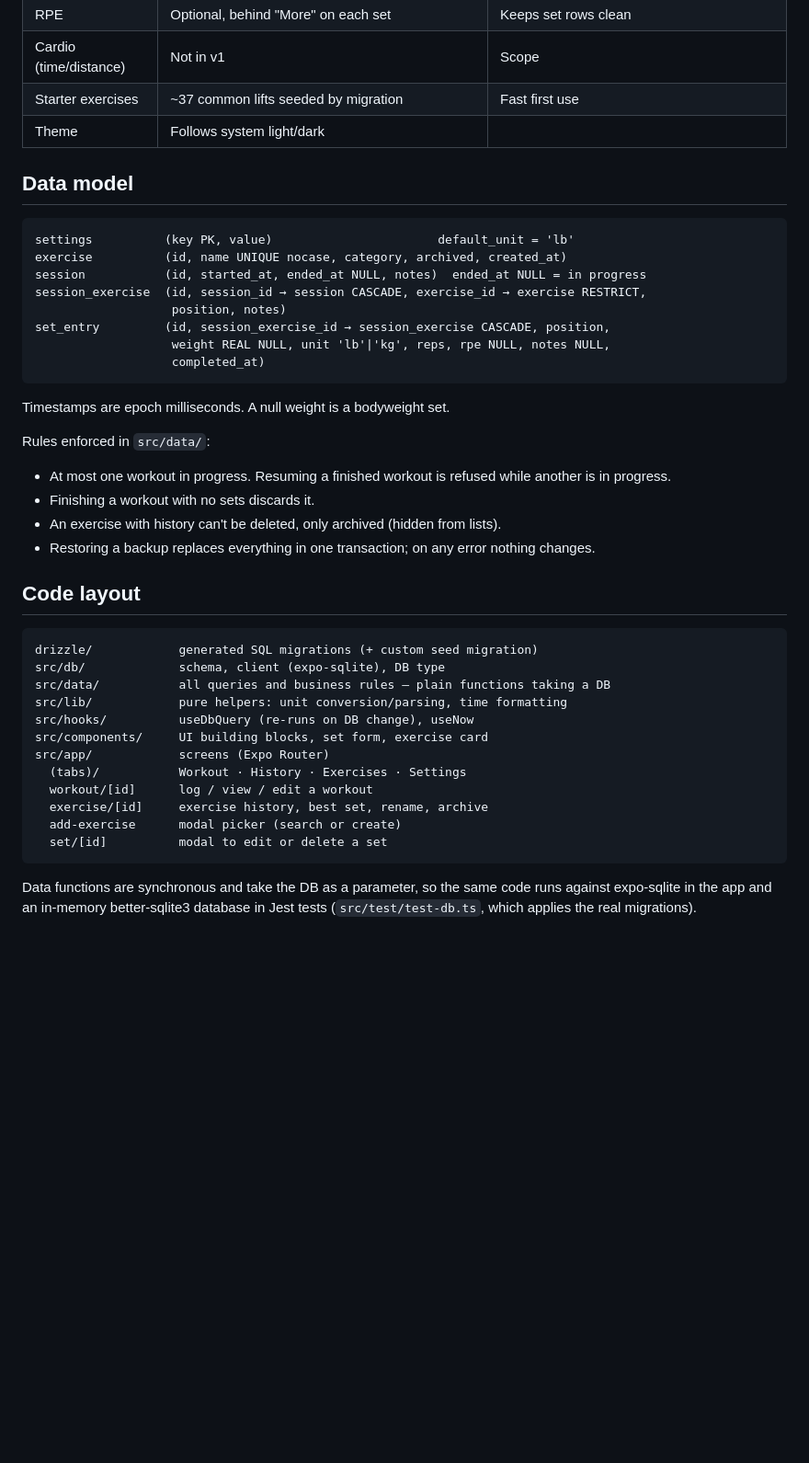
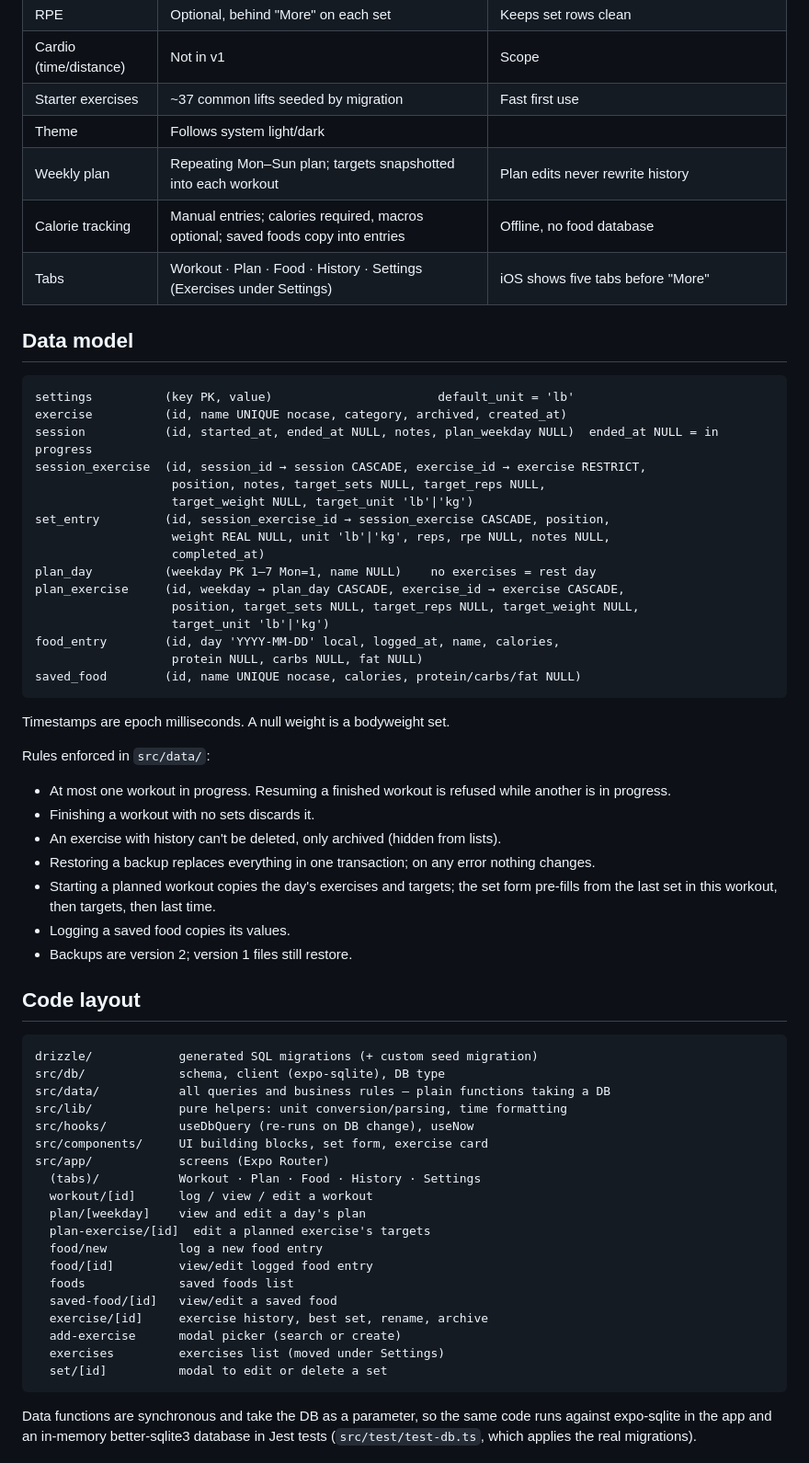
Before and after one commit to Bhanuteja917/gym-tracker, a Markdown page: docs/PLAN.md, the part around one of its changes. Shown at 92% size. Rendered like a GitHub page; blank space fills up the shorter version.

Commit message:
Document weekly plan and calorie tracking
Co-Authored-By: Claude Opus 5.5 <noreply@anthropic.com>

````diff
--- a/docs/PLAN.md
+++ b/docs/PLAN.md
@@ -18,18 +18,29 @@ done in each session and see past performance. Android later from the same code.
 | Cardio (time/distance) | Not in v1 | Scope |
 | Starter exercises | ~37 common lifts seeded by migration | Fast first use |
 | Theme | Follows system light/dark | |
+| Weekly plan | Repeating Mon–Sun plan; targets snapshotted into each workout | Plan edits never rewrite history |
+| Calorie tracking | Manual entries; calories required, macros optional; saved foods copy into entries | Offline, no food database |
+| Tabs | Workout · Plan · Food · History · Settings (Exercises under Settings) | iOS shows five tabs before "More" |
 
 ## Data model
 
 ```
 settings          (key PK, value)                       default_unit = 'lb'
 exercise          (id, name UNIQUE nocase, category, archived, created_at)
-session           (id, started_at, ended_at NULL, notes)  ended_at NULL = in progress
+session           (id, started_at, ended_at NULL, notes, plan_weekday NULL)  ended_at NULL = in progress
 session_exercise  (id, session_id → session CASCADE, exercise_id → exercise RESTRICT,
-                   position, notes)
+                   position, notes, target_sets NULL, target_reps NULL,
+                   target_weight NULL, target_unit 'lb'|'kg')
 set_entry         (id, session_exercise_id → session_exercise CASCADE, position,
                    weight REAL NULL, unit 'lb'|'kg', reps, rpe NULL, notes NULL,
                    completed_at)
+plan_day          (weekday PK 1–7 Mon=1, name NULL)    no exercises = rest day
+plan_exercise     (id, weekday → plan_day CASCADE, exercise_id → exercise CASCADE,
+                   position, target_sets NULL, target_reps NULL, target_weight NULL,
+                   target_unit 'lb'|'kg')
+food_entry        (id, day 'YYYY-MM-DD' local, logged_at, name, calories,
+                   protein NULL, carbs NULL, fat NULL)
+saved_food        (id, name UNIQUE nocase, calories, protein/carbs/fat NULL)
 ```
 
 Timestamps are epoch milliseconds. A null weight is a bodyweight set.
@@ -42,6 +53,10 @@ Rules enforced in `src/data/`:
 - An exercise with history can't be deleted, only archived (hidden from lists).
 - Restoring a backup replaces everything in one transaction; on any error
   nothing changes.
+- Starting a planned workout copies the day's exercises and targets; the set form
+  pre-fills from the last set in this workout, then targets, then last time.
+- Logging a saved food copies its values.
+- Backups are version 2; version 1 files still restore.
 
 ## Code layout
 
@@ -53,10 +68,17 @@ src/lib/            pure helpers: unit conversion/parsing, time formatting
 src/hooks/          useDbQuery (re-runs on DB change), useNow
 src/components/     UI building blocks, set form, exercise card
 src/app/            screens (Expo Router)
-  (tabs)/           Workout · History · Exercises · Settings
+  (tabs)/           Workout · Plan · Food · History · Settings
   workout/[id]      log / view / edit a workout
+  plan/[weekday]    view and edit a day's plan
+  plan-exercise/[id]  edit a planned exercise's targets
+  food/new          log a new food entry
+  food/[id]         view/edit logged food entry
+  foods             saved foods list
+  saved-food/[id]   view/edit a saved food
   exercise/[id]     exercise history, best set, rename, archive
   add-exercise      modal picker (search or create)
+  exercises         exercises list (moved under Settings)
   set/[id]          modal to edit or delete a set
 ```
 
````
Also changed, not shown: other parts of docs/PLAN.md (+3 -1 lines).
